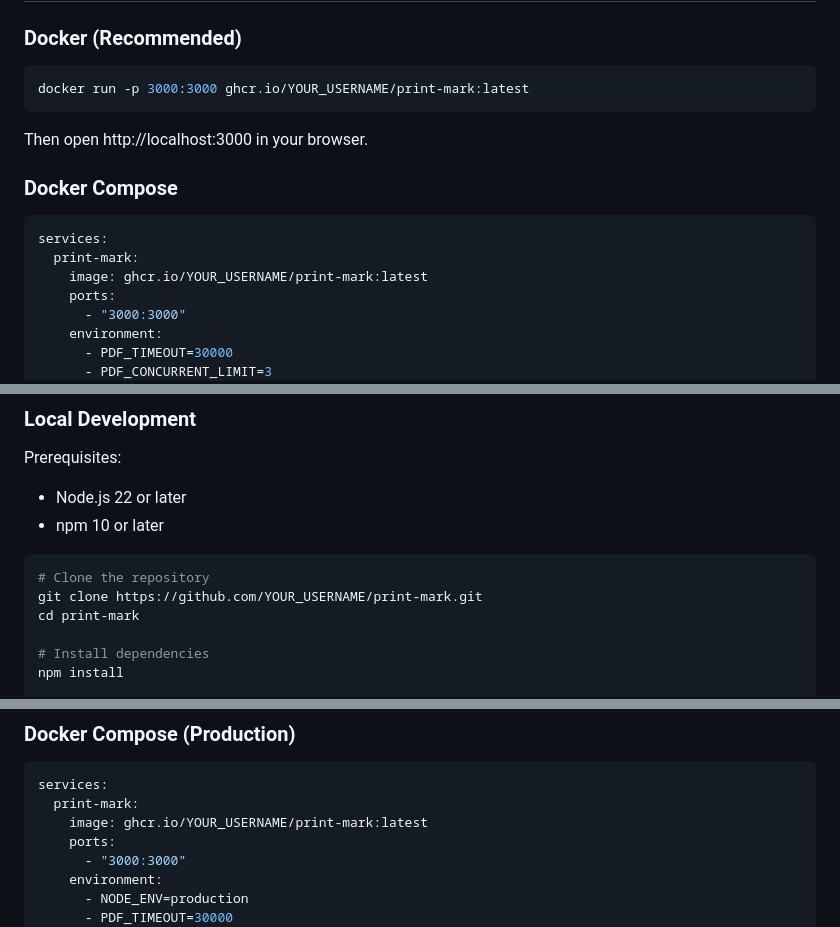
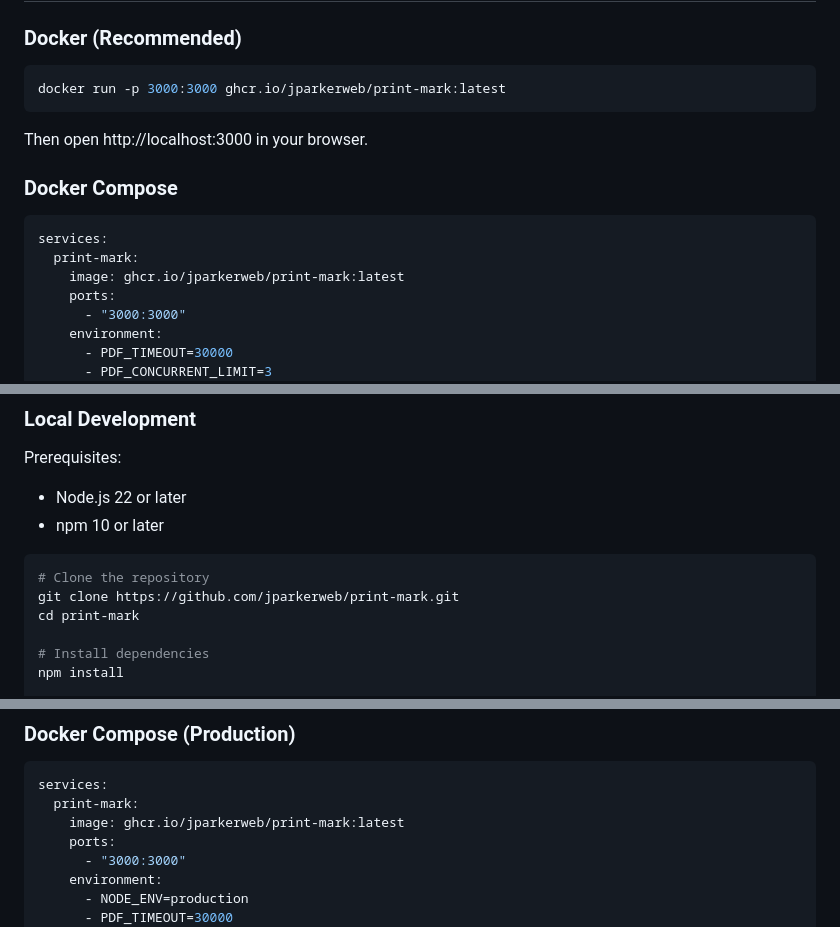
Before and after one commit to jparkerweb/print-mark, a Markdown page: README.md, 3 parts joined by grey strips. Rendered like a GitHub page.

Commit message:
Update README with correct Docker image and repo URL

````diff
--- a/README.md
+++ b/README.md
@@ -17,7 +17,7 @@ Convert Markdown to clean, printable HTML with PDF export.
 ### Docker (Recommended)
 
 ```bash
-docker run -p 3000:3000 ghcr.io/YOUR_USERNAME/print-mark:latest
+docker run -p 3000:3000 ghcr.io/jparkerweb/print-mark:latest
 ```
 
 Then open http://localhost:3000 in your browser.
@@ -27,7 +27,7 @@ Then open http://localhost:3000 in your browser.
 ```yaml
 services:
   print-mark:
-    image: ghcr.io/YOUR_USERNAME/print-mark:latest
+    image: ghcr.io/jparkerweb/print-mark:latest
     ports:
       - "3000:3000"
     environment:
@@ -48,7 +48,7 @@ Prerequisites:
 
 ```bash
 # Clone the repository
-git clone https://github.com/YOUR_USERNAME/print-mark.git
+git clone https://github.com/jparkerweb/print-mark.git
 cd print-mark
 
 # Install dependencies
@@ -269,7 +269,7 @@ docker run -d \
 ```yaml
 services:
   print-mark:
-    image: ghcr.io/YOUR_USERNAME/print-mark:latest
+    image: ghcr.io/jparkerweb/print-mark:latest
     ports:
       - "3000:3000"
     environment:
````
